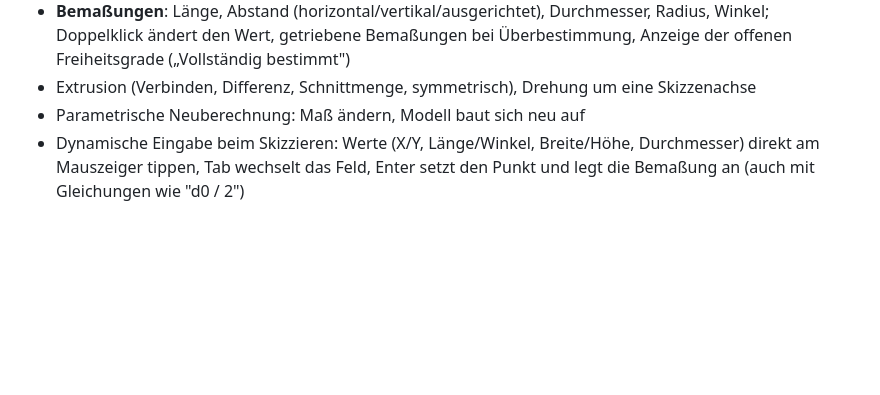
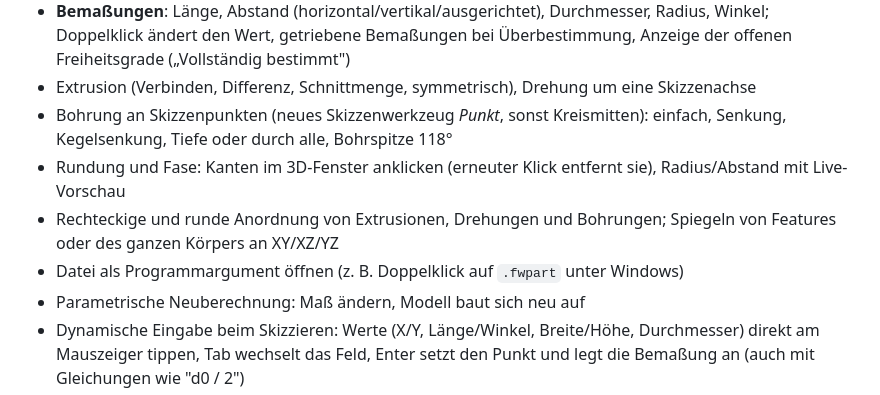
Before and after one commit to MBoes91/cad-slicer, a Markdown page: README.md, the part around one of its changes. Rendered like a GitHub page; blank space fills up the shorter version.

```diff
--- a/README.md
+++ b/README.md
@@ -25,6 +26,10 @@ Technik: C++17, Qt 6 (Oberfläche), OpenCascade (CAD-Kernel), Clipper (2D-Polygo
 - **Bemaßungen**: Länge, Abstand (horizontal/vertikal/ausgerichtet), Durchmesser, Radius, Winkel; Doppelklick ändert den Wert,
   getriebene Bemaßungen bei Überbestimmung, Anzeige der offenen Freiheitsgrade („Vollständig bestimmt")
 - Extrusion (Verbinden, Differenz, Schnittmenge, symmetrisch), Drehung um eine Skizzenachse
+- Bohrung an Skizzenpunkten (neues Skizzenwerkzeug *Punkt*, sonst Kreismitten): einfach, Senkung, Kegelsenkung, Tiefe oder durch alle, Bohrspitze 118°
+- Rundung und Fase: Kanten im 3D-Fenster anklicken (erneuter Klick entfernt sie), Radius/Abstand mit Live-Vorschau
+- Rechteckige und runde Anordnung von Extrusionen, Drehungen und Bohrungen; Spiegeln von Features oder des ganzen Körpers an XY/XZ/YZ
+- Datei als Programmargument öffnen (z. B. Doppelklick auf `.fwpart` unter Windows)
 - Parametrische Neuberechnung: Maß ändern, Modell baut sich neu auf
 - Dynamische Eingabe beim Skizzieren: Werte (X/Y, Länge/Winkel, Breite/Höhe, Durchmesser) direkt am Mauszeiger tippen, Tab wechselt das Feld, Enter setzt den Punkt und legt die Bemaßung an (auch mit Gleichungen wie "d0 / 2")
 - Parameter (fx): jede Bemaßung und jeder Feature-Wert ist ein Parameter (d0, d1 …), Gleichungen wie "d0 * 2" oder "Breite / 2" in der Parametertabelle, in Bemaßungen und in der Eigenschaften-Palette, Benutzerparameter, Bemaßungen mit Gleichung zeigen "fx:"
```
Also changed, not shown: other parts of README.md (+5 -5 lines), docs/muster-bohrung.png (added), docs/spiegeln.png (added), 17 other files.
